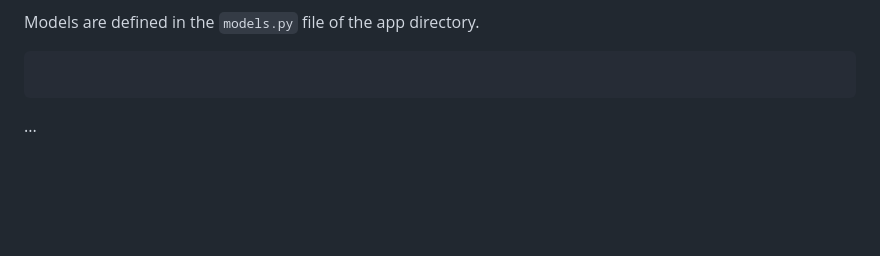
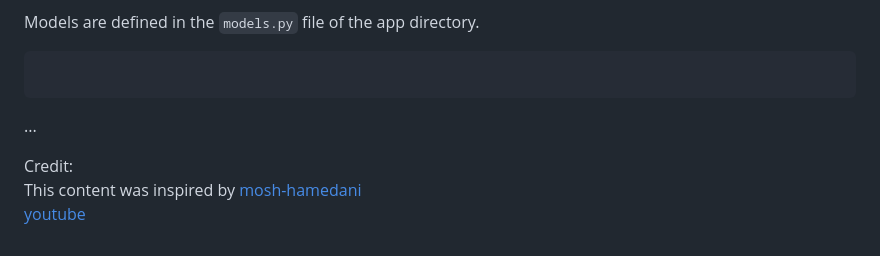
Before and after one commit to svvoii/django_tuto, a Markdown page: README.md, the part around the change. Drawn GitHub-style; blank space fills up the shorter version.

````diff
--- a/README.md
+++ b/README.md
@@ -276,3 +276,7 @@ Models are defined in the `models.py` file of the app directory.
 ```python
 ```
 ...
+
+Credit:
+This content was inspired by [mosh-hamedani](https://github.com/mosh-hamedani)
+[youtube](https://www.youtube.com/watch?v=rHux0gMZ3Eg)
````
